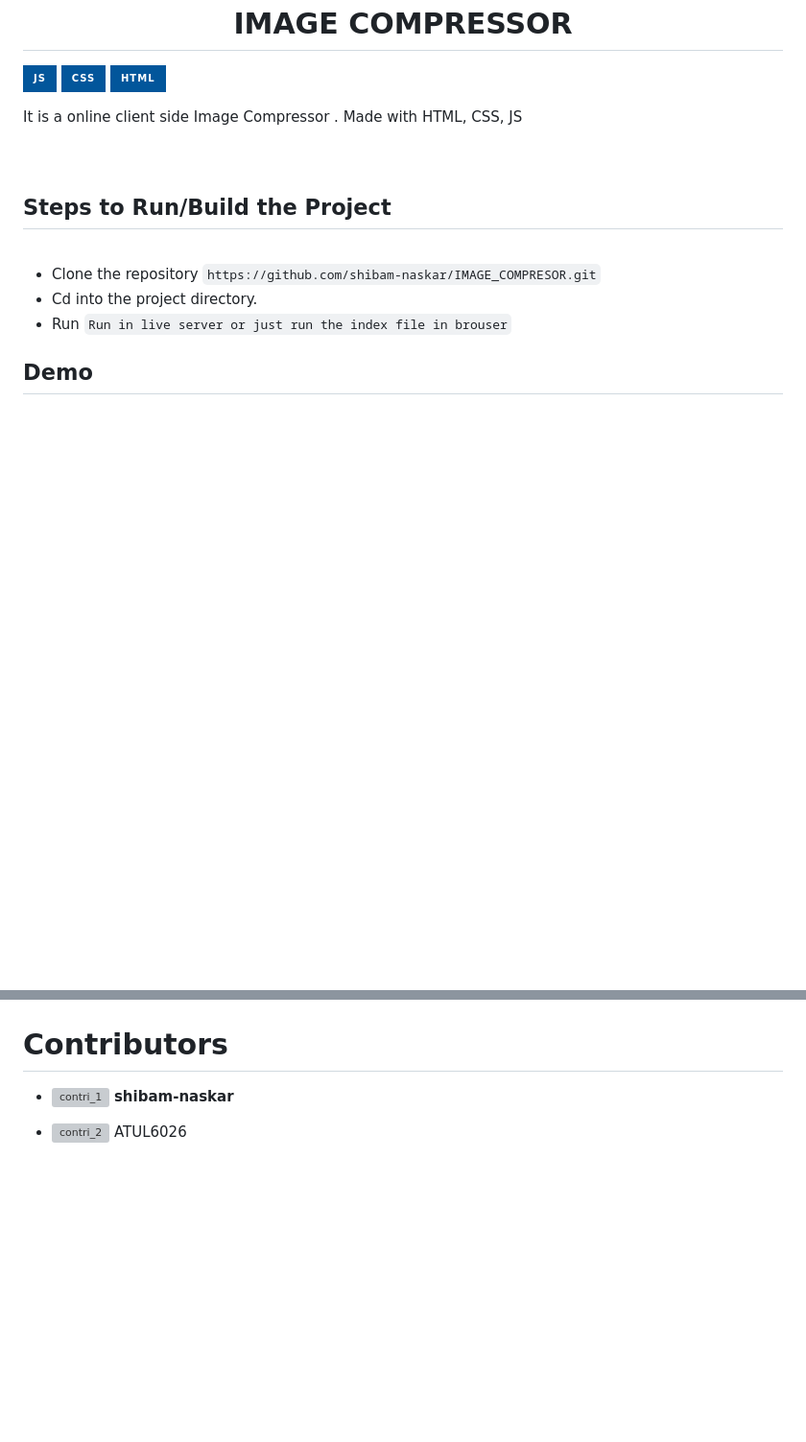
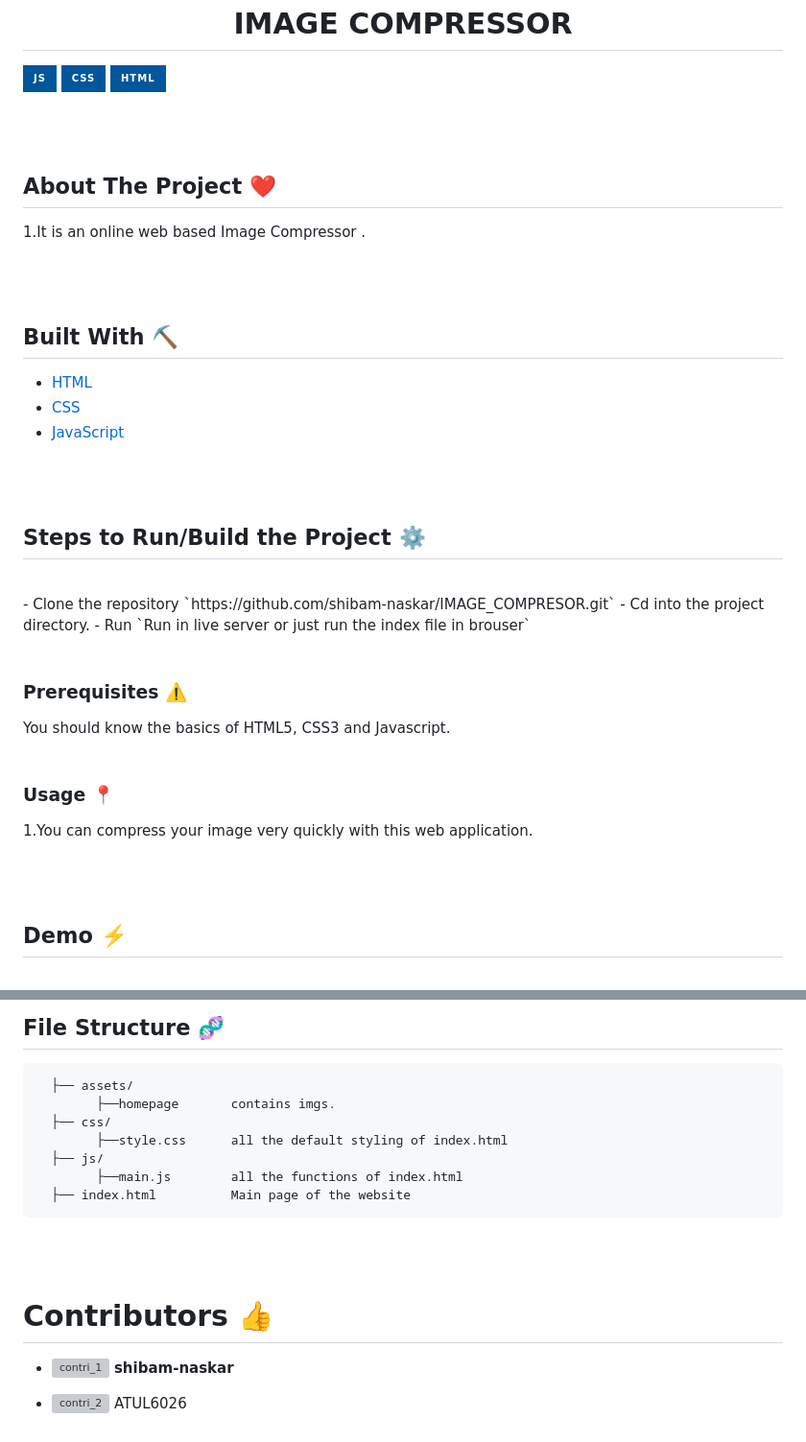
Before and after one commit to shibam-naskar/IMAGE_COMPRESOR, a Markdown page: README.md, 2 parts joined by grey strips. Shown: that part at 96% size. Drawn GitHub-style; badges without logos; blank space fills up the shorter version; grey boxes are pictures that could not be loaded.

````diff
--- a/README.md
+++ b/README.md
@@ -6,17 +6,42 @@
   <img src="https://img.shields.io/badge/CSS-02569B?style=for-the-badge&logo=css&logoColor=white"/>
   <img src="https://img.shields.io/badge/HTML-02569B?style=for-the-badge&logo=html&logoColor=white"/>
 </p>
-It is a online client side Image Compressor . Made with HTML, CSS, JS
+
+<br/><br/>
+
+## About The Project ❤️
+
+1.It is an online web based Image Compressor .
+
+<br/><br/>
+
+## Built With ⛏️
+
+- [HTML](https://html.spec.whatwg.org/multipage/)
+- [CSS](hhttps://www.w3.org/Style/CSS/Overview.en.html)
+- [JavaScript](https://www.javascript.com/)
 
 <br/><br/>
 
 
-## Steps to Run/Build the Project
+## Steps to Run/Build the Project ⚙️
 <br/>
-
 - Clone the repository
  `https://github.com/shibam-naskar/IMAGE_COMPRESOR.git`
 - Cd into the project directory.
 - Run `Run in live server or just run the index file in brouser`
-## Demo
+<br/><br/>
+
+### Prerequisites ⚠️
+
+You should know the basics of HTML5, CSS3 and Javascript.
+<br/><br/>
+
+### Usage 📍
+
+1.You can compress your image very quickly with this web application.
+
+<br/><br/>
+
+## Demo ⚡️
 <br/>
@@ -35,11 +60,18 @@ It is a online client side Image Compressor . Made with HTML, CSS, JS
 
+## File Structure 🧬
 
+```
+  ├── assets/
+        ├──homepage       contains imgs.
+  ├── css/
+        ├──style.css      all the default styling of index.html
+  ├── js/
+        ├──main.js        all the functions of index.html
+  ├── index.html          Main page of the website
+```
+<br/><br/>
 
-
-
-
-
-# Contributors
+# Contributors 👍
 
 
 
````
Also changed, not shown: other parts of README.md (+5 -5 lines), assets/homepage.png (added).
